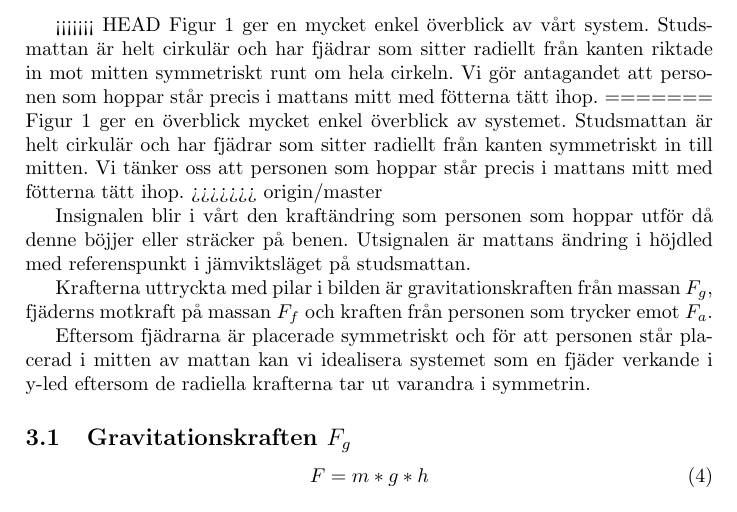
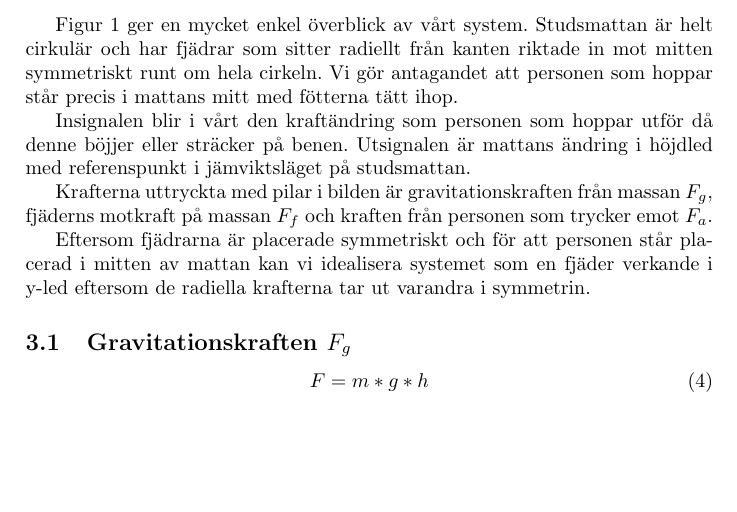
Before and after one commit to bangerius/Svangningssystem, a LaTeX document (Studsmatta.tex): part of page 5 of 5, cut so that both start at the same text, the shorter picture padded with empty space. Compiled offline with pdfLaTeX.

Commit message:
Tog bort en kollision
Vid sektion "Vårt LTI system"

```diff
--- a/Studsmatta.tex
+++ b/Studsmatta.tex
@@ -85,11 +85,8 @@ Ekvation 1 och 2 är kraven för homogenitet respektive additivitet. Ekvation 3
 \end{figure}
 \clearpage
 
-<<<<<<< HEAD
 Figur 1 ger en mycket enkel överblick av vårt system. Studsmattan är helt cirkulär och har fjädrar som sitter radiellt från kanten riktade in mot mitten symmetriskt runt om hela cirkeln. Vi gör antagandet att personen som hoppar står precis i mattans mitt med fötterna tätt ihop.
-=======
-Figur 1 ger en överblick mycket enkel överblick av systemet. Studsmattan är helt cirkulär och har fjädrar som sitter radiellt från kanten symmetriskt in till mitten. Vi tänker oss att personen som hoppar står precis i mattans mitt med fötterna tätt ihop.
->>>>>>> origin/master
+
 
 Insignalen blir i vårt den kraftändring som personen som hoppar utför då denne böjjer eller sträcker på benen. Utsignalen är mattans ändring i höjdled med referenspunkt i jämviktsläget på studsmattan.
 
```
Also changed, not shown: Studsmatta.pdf, 1 other file.
